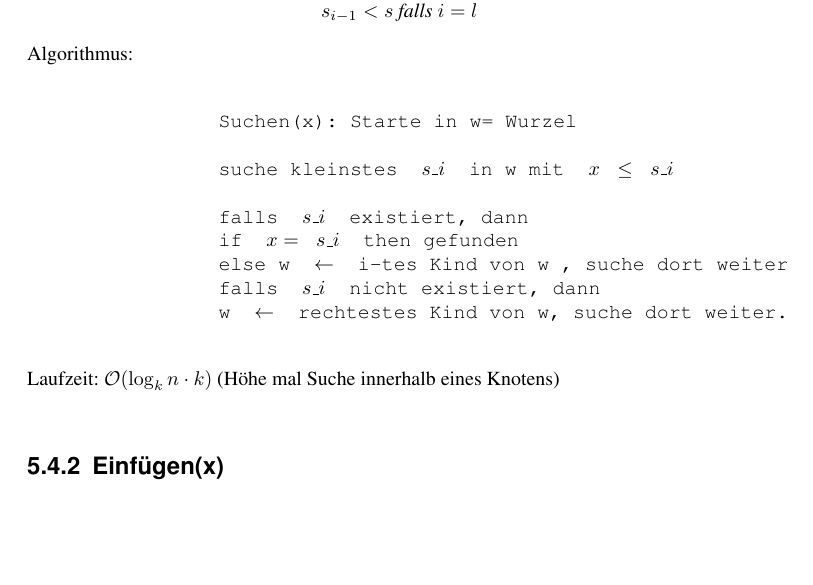
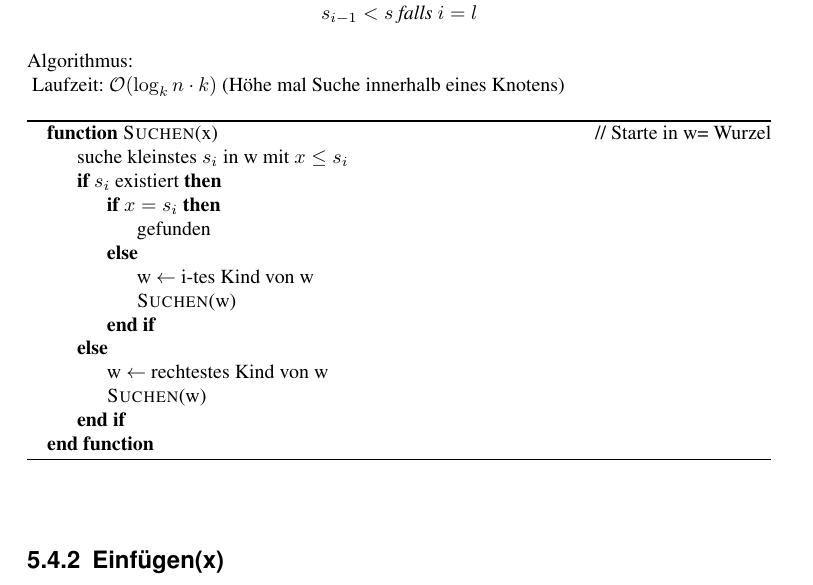
Before and after one commit to FinnIckler/Algorithmen-Skript-Update-SS-16, a LaTeX document (algo.tex, which reads chapters/5-dynamische-mengen.tex): part of page 47 of 100, cut so that both start at the same text, the shorter picture padded with empty space. Compiled offline with pdfLaTeX.

Commit message:
Algorithmus für Suchen in B Bäumen

```diff
--- a/chapters/5-dynamische-mengen.tex
+++ b/chapters/5-dynamische-mengen.tex
@@ -493,15 +493,24 @@
             \end{lemma}
 
             Algorithmus: \\
-            \begin{alltt}
-                Suchen(x): Starte in w= Wurzel \\
-                suche kleinstes \( s_i \) in w mit \( x \leq s_i \) \\
-                falls \( s_i \) existiert, dann
-                if \( x= s_i \) then gefunden
-                else w \( \leftarrow \) i-tes Kind von w , suche dort weiter
-                falls \( s_i \) nicht existiert, dann
-                w \( \leftarrow \) rechtestes Kind von w, suche dort weiter.
-            \end{alltt}
+            \begin{algorithm}
+				\begin{algorithmic}
+				\Function{Suchen}{x} \Comment{Starte in w= Wurzel}
+	                \State suche kleinstes \( s_i \) in w mit \( x \leq s_i \)
+	                \If{\( s_i \) existiert}
+				        \If{\( x= s_i \)}
+							\State gefunden
+		                \Else
+							\State w \( \leftarrow \) i-tes Kind von w
+							\State \Call{Suchen}{w}
+						\EndIf
+	                \Else
+		                \State w \( \leftarrow \) rechtestes Kind von w
+						\State \Call{Suchen}{w}
+					\EndIf
+				\EndFunction
+				\end{algorithmic}
+            \end{algorithm}
             Laufzeit: $\LO(\log_k n \cdot k)$ (Höhe mal Suche innerhalb eines Knotens)\\
 
         \subsection{Einfügen(x)}
```
Also changed, not shown: algo.pdf.
